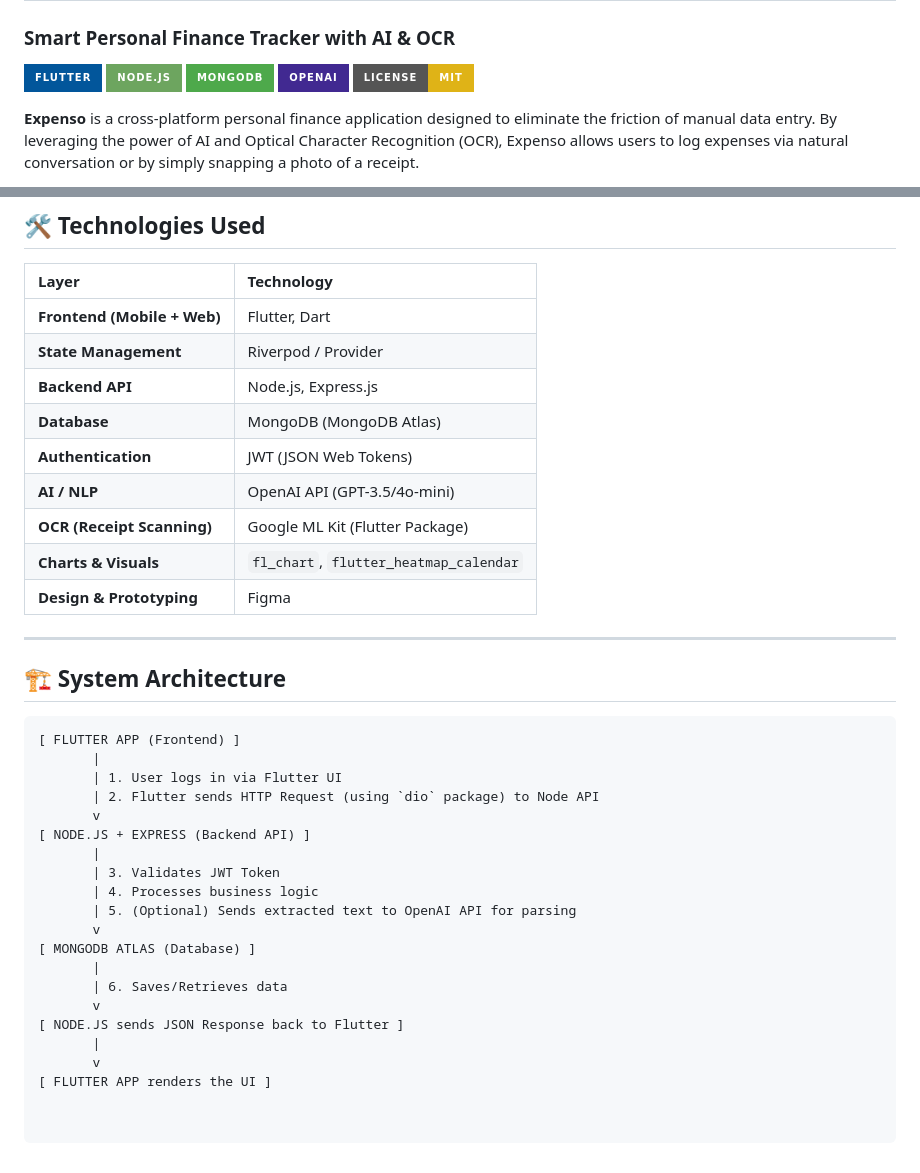
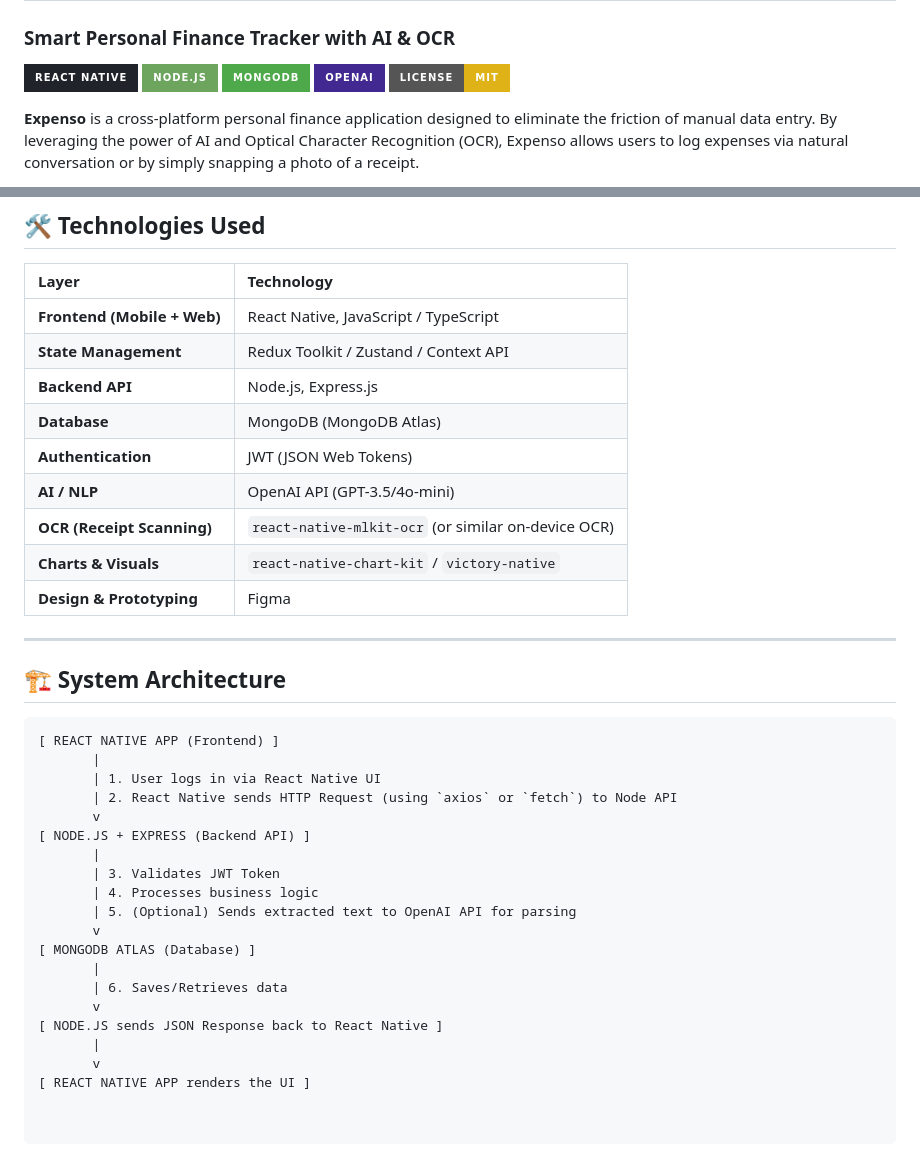
Before and after one commit to ZamhaAmeer/expenso, a Markdown page: README.md, 2 parts joined by grey strips. Drawn GitHub-style; badges without logos.

````diff
--- a/README.md
+++ b/README.md
@@ -1,7 +1,7 @@
 # Expenso 💸
 ### Smart Personal Finance Tracker with AI & OCR
 
-[![Flutter](https://img.shields.io/badge/Flutter-%2302569B.svg?style=for-the-badge&logo=Flutter&logoColor=white)](https://flutter.dev/)
+[![React Native](https://img.shields.io/badge/React_Native-%2320232a.svg?style=for-the-badge&logo=react&logoColor=%2361DAFB)](https://reactnative.dev/)
 [![Node.js](https://img.shields.io/badge/Node.js-6DA55F?style=for-the-badge&logo=node.js&logoColor=white)](https://nodejs.org/)
 [![MongoDB](https://img.shields.io/badge/MongoDB-%234ea94b.svg?style=for-the-badge&logo=mongodb&logoColor=white)](https://www.mongodb.com/)
 [![OpenAI](https://img.shields.io/badge/OpenAI-412991?style=for-the-badge&logo=openai&logoColor=white)](https://openai.com/)
@@ -36,14 +36,14 @@ Unlike traditional expense trackers, Expenso features a **Human-in-the-Loop (HIT
 
 | Layer | Technology |
 | :--- | :--- |
-| **Frontend (Mobile + Web)** | Flutter, Dart |
-| **State Management** | Riverpod / Provider |
+| **Frontend (Mobile + Web)** | React Native, JavaScript / TypeScript |
+| **State Management** | Redux Toolkit / Zustand / Context API |
 | **Backend API** | Node.js, Express.js |
 | **Database** | MongoDB (MongoDB Atlas) |
 | **Authentication** | JWT (JSON Web Tokens) |
 | **AI / NLP** | OpenAI API (GPT-3.5/4o-mini) |
-| **OCR (Receipt Scanning)** | Google ML Kit (Flutter Package) |
-| **Charts & Visuals** | `fl_chart`, `flutter_heatmap_calendar` |
+| **OCR (Receipt Scanning)** | `react-native-mlkit-ocr` (or similar on-device OCR) |
+| **Charts & Visuals** | `react-native-chart-kit` / `victory-native` |
 | **Design & Prototyping** | Figma |
 
 ---
@@ -51,10 +51,10 @@ Unlike traditional expense trackers, Expenso features a **Human-in-the-Loop (HIT
 ## 🏗️ System Architecture
 
 ```text
-[ FLUTTER APP (Frontend) ]
+[ REACT NATIVE APP (Frontend) ]
        |
-       | 1. User logs in via Flutter UI
-       | 2. Flutter sends HTTP Request (using `dio` package) to Node API
+       | 1. User logs in via React Native UI
+       | 2. React Native sends HTTP Request (using `axios` or `fetch`) to Node API
        v
 [ NODE.JS + EXPRESS (Backend API) ]
        |
@@ -66,7 +66,7 @@ Unlike traditional expense trackers, Expenso features a **Human-in-the-Loop (HIT
        |
        | 6. Saves/Retrieves data
        v
-[ NODE.JS sends JSON Response back to Flutter ]
+[ NODE.JS sends JSON Response back to React Native ]
        |
        v
-[ FLUTTER APP renders the UI ]
+[ REACT NATIVE APP renders the UI ]
````
